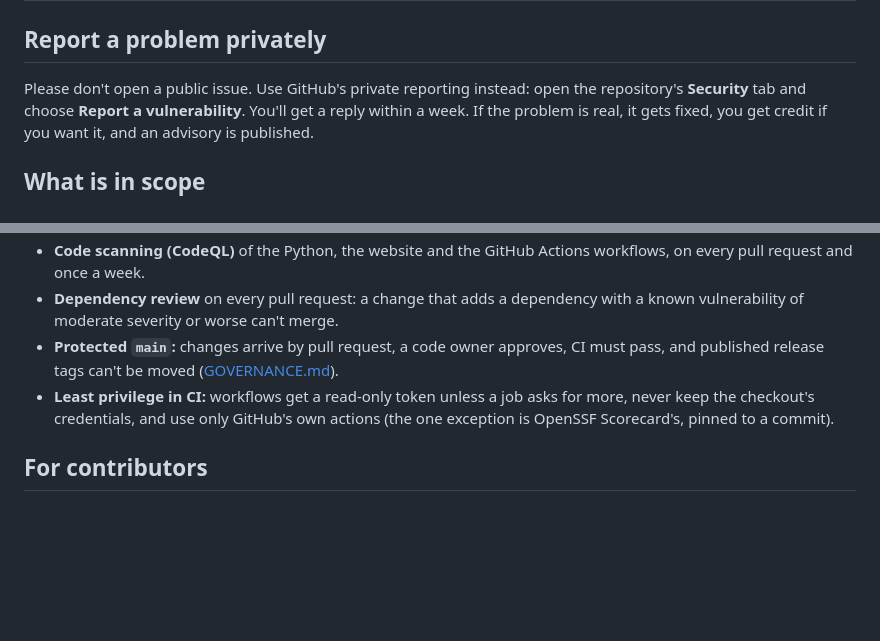
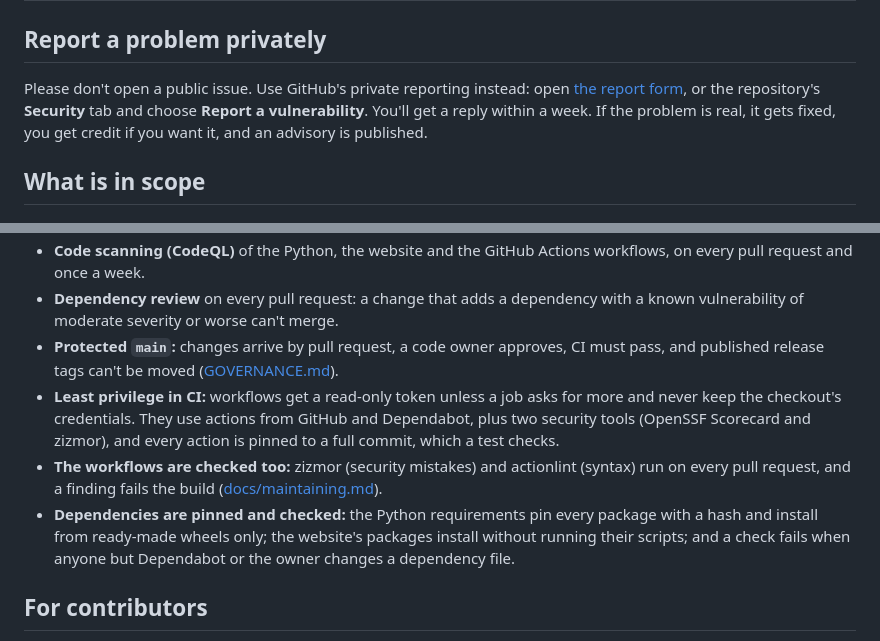
Before and after one commit to Golden007-prog/dj-toolkit, a Markdown page: SECURITY.md, 2 parts joined by grey strips. Drawn GitHub-style; blank space fills up the shorter version.

Commit message:
Link the private report form in SECURITY.md and correct what it says about CI (#122)
Scorecard found no link in the policy, and the line about using only GitHub's
own actions was out of date. Adds what is now true: zizmor and actionlint,
hash-pinned wheels-only installs, no npm install scripts, the dependency guard.

Co-authored-by: Claude Code <noreply@anthropic.com>

```diff
--- a/SECURITY.md
+++ b/SECURITY.md
@@ -2,7 +2,8 @@
 
 ## Report a problem privately
 
-Please don't open a public issue. Use GitHub's private reporting instead: open the repository's **Security** tab
+Please don't open a public issue. Use GitHub's private reporting instead: open
+[the report form](https://github.com/tomgreef/dj-toolkit/security/advisories/new), or the repository's **Security** tab
 and choose **Report a vulnerability**. You'll get a reply within a week. If the problem is real, it gets fixed,
 you get credit if you want it, and an advisory is published.
 
@@ -44,8 +45,14 @@ The latest release, and `main`.
   moderate severity or worse can't merge.
 - **Protected `main`:** changes arrive by pull request, a code owner approves, CI must pass, and published release
   tags can't be moved ([GOVERNANCE.md](GOVERNANCE.md)).
-- **Least privilege in CI:** workflows get a read-only token unless a job asks for more, never keep the checkout's
-  credentials, and use only GitHub's own actions (the one exception is OpenSSF Scorecard's, pinned to a commit).
+- **Least privilege in CI:** workflows get a read-only token unless a job asks for more and never keep the checkout's
+  credentials. They use actions from GitHub and Dependabot, plus two security tools (OpenSSF Scorecard and zizmor),
+  and every action is pinned to a full commit, which a test checks.
+- **The workflows are checked too:** zizmor (security mistakes) and actionlint (syntax) run on every pull request, and
+  a finding fails the build ([docs/maintaining.md](docs/maintaining.md)).
+- **Dependencies are pinned and checked:** the Python requirements pin every package with a hash and install from
+  ready-made wheels only; the website's packages install without running their scripts; and a check fails when anyone
+  but Dependabot or the owner changes a dependency file.
 
 ## For contributors
 
```
